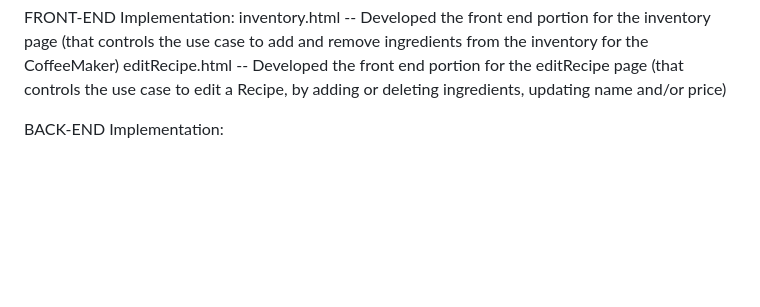
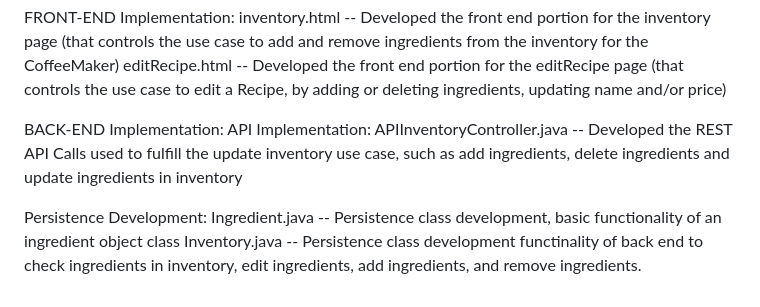
Before and after one commit to lalitha-edu/CSC-Academic-Projects, a Markdown page: README.md, the part around the change. Rendered like a GitHub page; blank space fills up the shorter version.

Commit message:
Update README.md
Back end info from individual repo

```diff
--- a/README.md
+++ b/README.md
@@ -76,3 +76,9 @@ inventory.html -- Developed the front end portion for the inventory page (that c
 editRecipe.html -- Developed the front end portion for the editRecipe page (that controls the use case to edit a Recipe, by adding or deleting ingredients, updating name and/or price)
 
 BACK-END Implementation:
+API Implementation:
+  APIInventoryController.java -- Developed the REST API Calls used to fulfill the update inventory use case, such as add ingredients, delete ingredients and update ingredients in inventory
+
+Persistence Development:
+  Ingredient.java -- Persistence class development, basic functionality of an ingredient object class
+  Inventory.java -- Persistence class development functinality of back end to check ingredients in inventory, edit ingredients, add ingredients, and remove ingredients.
```
